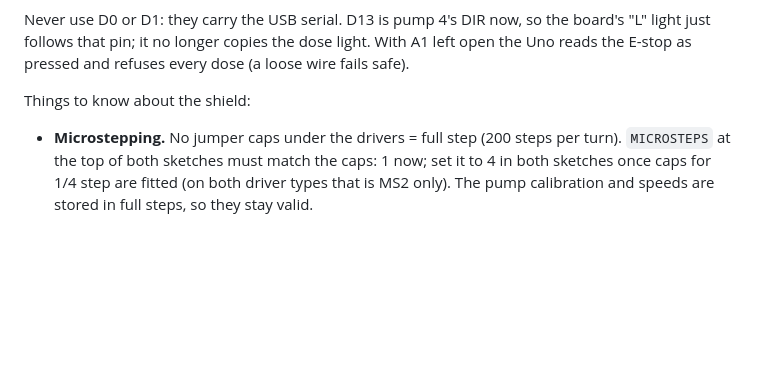
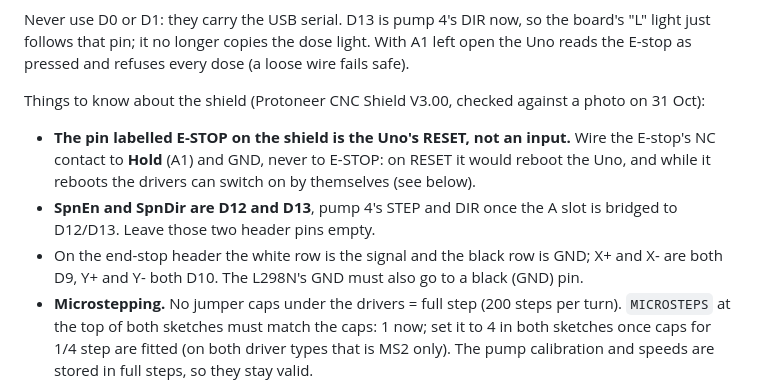
Before and after one commit to 3picC0der/chemshield, a Markdown page: firmware/uno/README.md, the part around the change. GitHub-like rendering; blank space fills up the shorter version.

Commit message:
Uno README: the shield's E-STOP pin is RESET; SpnEn/SpnDir are pump 4's D12/D13
Co-Authored-By: Claude Opus 5.5 (1M context) <noreply@anthropic.com>

```diff
--- a/firmware/uno/README.md
+++ b/firmware/uno/README.md
@@ -29,7 +29,14 @@ Never use D0 or D1: they carry the USB serial. D13 is pump 4's DIR now, so the b
 light just follows that pin; it no longer copies the dose light. With A1 left open the Uno
 reads the E-stop as pressed and refuses every dose (a loose wire fails safe).
 
-Things to know about the shield:
+Things to know about the shield (Protoneer CNC Shield V3.00, checked against a photo on 31 Oct):
+- **The pin labelled E-STOP on the shield is the Uno's RESET, not an input.** Wire the
+  E-stop's NC contact to **Hold** (A1) and GND, never to E-STOP: on RESET it would reboot
+  the Uno, and while it reboots the drivers can switch on by themselves (see below).
+- **SpnEn and SpnDir are D12 and D13**, pump 4's STEP and DIR once the A slot is bridged to
+  D12/D13. Leave those two header pins empty.
+- On the end-stop header the white row is the signal and the black row is GND; X+ and X-
+  are both D9, Y+ and Y- both D10. The L298N's GND must also go to a black (GND) pin.
 - **Microstepping.** No jumper caps under the drivers = full step (200 steps per turn).
   `MICROSTEPS` at the top of both sketches must match the caps: 1 now; set it to 4 in both
   sketches once caps for 1/4 step are fitted (on both driver types that is MS2 only). The
```
